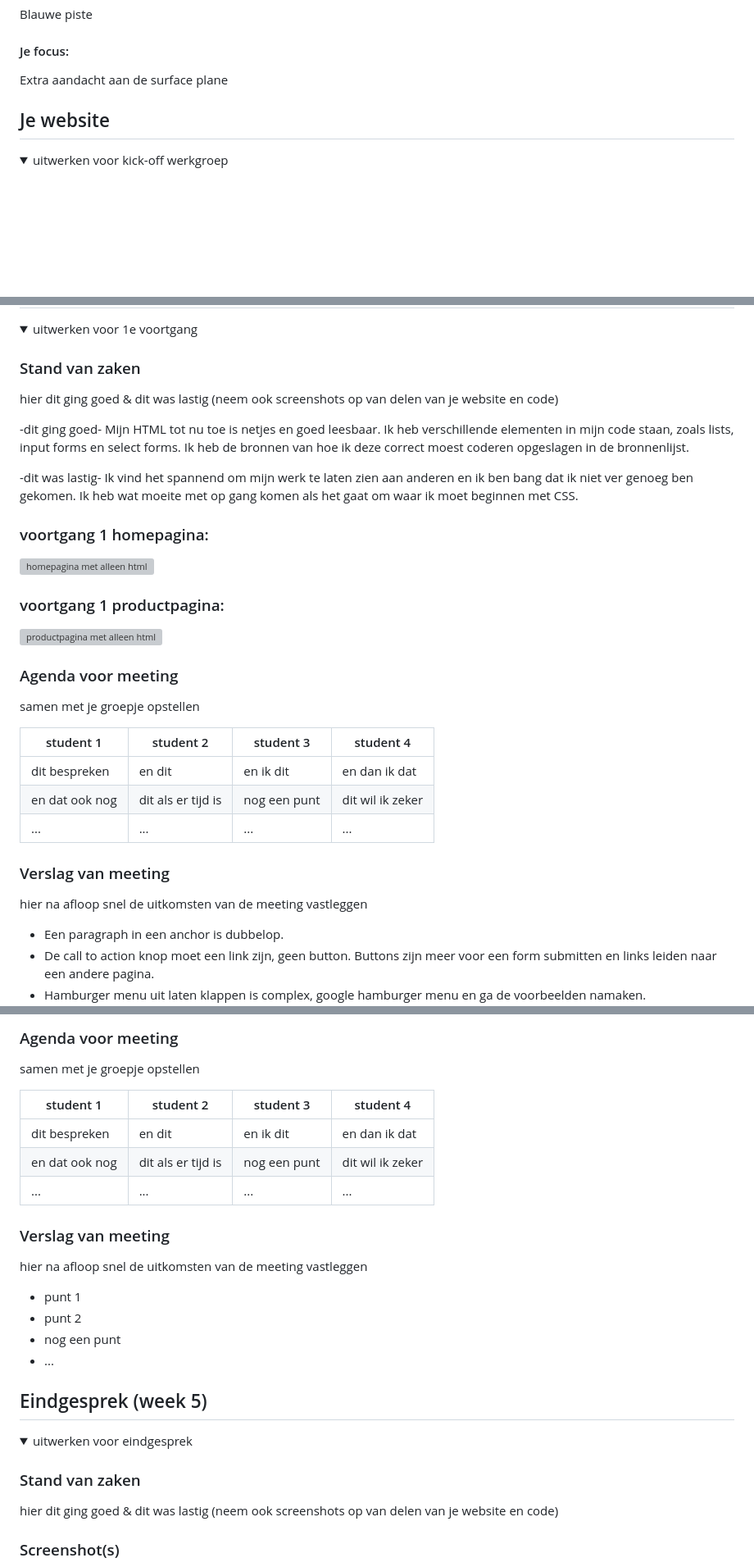
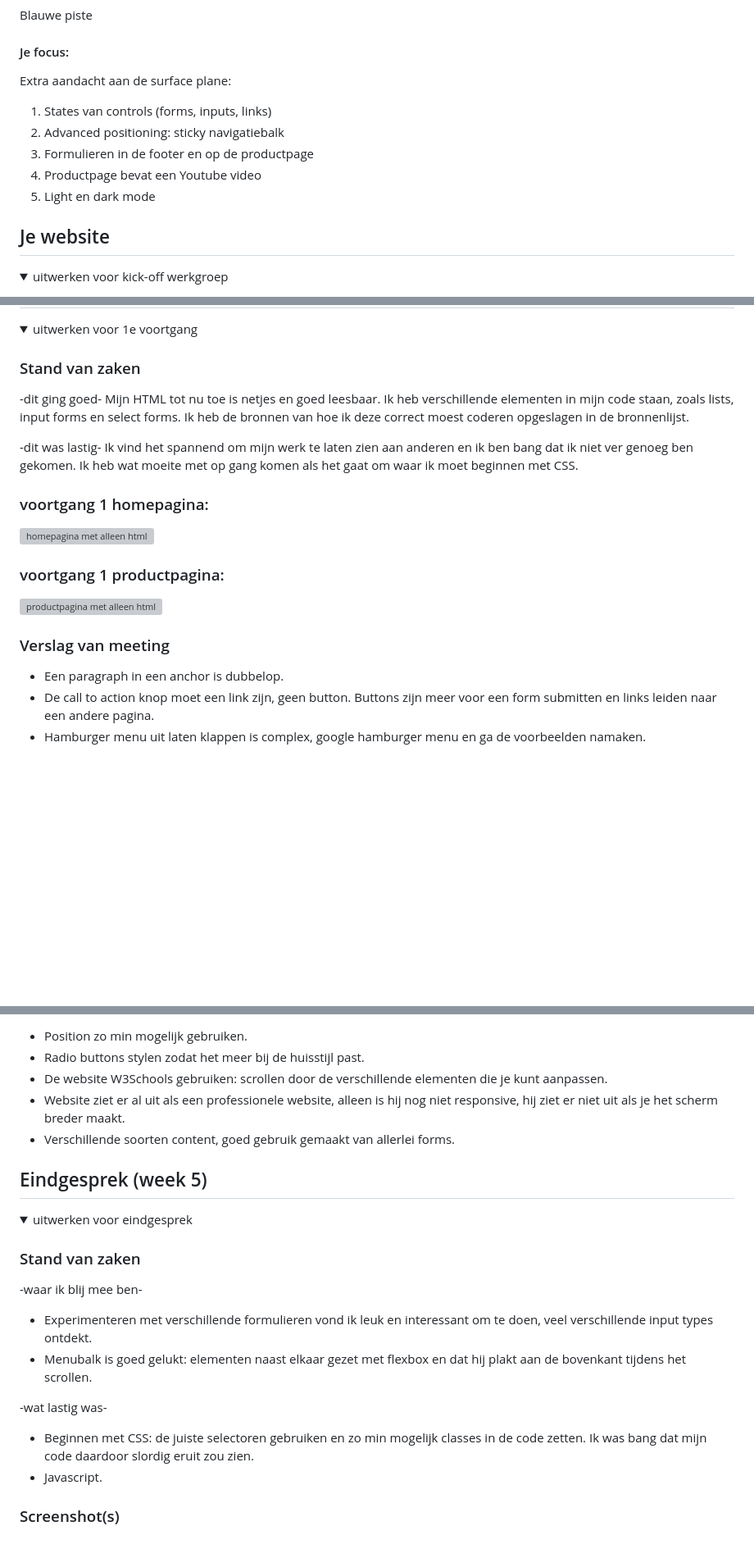
Before and after one commit to jaclynck/blok2web, a Markdown page: README.md, 3 parts joined by grey strips. Shown at 82% size. GitHub-like rendering; folded sections open; blank space fills up the shorter version; grey boxes are pictures that could not be loaded.

Commit message:
Feedback van voortgangsgesprek 3 verwerkt
- Radio buttons gestyled
- Light en dark mode toegevoegd
- Readme volledig aangevuld

```diff
--- a/README.md
+++ b/README.md
@@ -22,7 +22,12 @@ Jaclyn Karsseboom
 Blauwe piste
 
 #### Je focus:
-Extra aandacht aan de surface plane
+Extra aandacht aan de surface plane:
+1. States van controls (forms, inputs, links)
+2. Advanced positioning: sticky navigatiebalk
+3. Formulieren in de footer en op de productpage
+4. Productpage bevat een Youtube video
+5. Light en dark mode
 
 </details>
 
@@ -80,7 +85,6 @@ Productpagina
 <summary>uitwerken voor 1e voortgang</summary>
 
 ### Stand van zaken
-hier dit ging goed & dit was lastig (neem ook screenshots op van delen van je website en code)
 
 -dit ging goed- Mijn HTML tot nu toe is netjes en goed leesbaar. Ik heb verschillende elementen in mijn code staan, zoals lists, input forms en select forms. Ik heb de bronnen van hoe ik deze correct moest coderen opgeslagen in de bronnenlijst.
 
@@ -92,19 +96,7 @@ hier dit ging goed & dit was lastig (neem ook screenshots op van delen van je we
 ### voortgang 1 productpagina:
 <img src="images/voortgang1product.png" width="375px" alt="productpagina met alleen html">
 
-
-### Agenda voor meeting
-samen met je groepje opstellen
-
-| student 1      | student 2          | student 3    | student 4        |
-| ---            | ---                | ---          | ---              |
-| dit bespreken  | en dit             | en ik dit    | en dan ik dat    |
-| en dat ook nog | dit als er tijd is | nog een punt | dit wil ik zeker |
-| ...            | ...                | ...          | ...              |
-
-
 ### Verslag van meeting
-hier na afloop snel de uitkomsten van de meeting vastleggen
 
 - Een paragraph in een anchor is dubbelop.
 - De call to action knop moet een link zijn, geen button. Buttons zijn meer voor een form submitten en links leiden naar een andere pagina.
@@ -249,21 +217,9 @@ hier dit ging goed & dit was lastig (neem ook screenshots op van delen van je we
 
-### Agenda voor meeting
-samen met je groepje opstellen
-
-| student 1      | student 2          | student 3    | student 4        |
-| ---            | ---                | ---          | ---              |
-| dit bespreken  | en dit             | en ik dit    | en dan ik dat    |
-| en dat ook nog | dit als er tijd is | nog een punt | dit wil ik zeker |
-| ...            | ...                | ...          | ...              |
-
-
-### Verslag van meeting
-hier na afloop snel de uitkomsten van de meeting vastleggen
-
-- punt 1
-- punt 2
-- nog een punt
-- ...
+- Position zo min mogelijk gebruiken.
+- Radio buttons stylen zodat het meer bij de huisstijl past.
+- De website W3Schools gebruiken: scrollen door de verschillende elementen die je kunt aanpassen.
+- Website ziet er al uit als een professionele website, alleen is hij nog niet responsive, hij ziet er niet uit als je het scherm breder maakt.
+- Verschillende soorten content, goed gebruik gemaakt van allerlei forms.
 
 </details>
 
@@ -277,7 +233,13 @@ hier na afloop snel de uitkomsten van de meeting vastleggen
 <summary>uitwerken voor eindgesprek</summary>
 
 ### Stand van zaken
-hier dit ging goed & dit was lastig (neem ook screenshots op van delen van je website en code)
+-waar ik blij mee ben-
+- Experimenteren met verschillende formulieren vond ik leuk en interessant om te doen, veel verschillende input types ontdekt.
+- Menubalk is goed gelukt: elementen naast elkaar gezet met flexbox en dat hij plakt aan de bovenkant tijdens het scrollen.
+
+-wat lastig was-
+- Beginnen met CSS: de juiste selectoren gebruiken en zo min mogelijk classes in de code zetten. Ik was bang dat mijn code daardoor slordig eruit zou zien.
+- Javascript.
 
 ### Screenshot(s)
 
```
Also changed, not shown: other parts of README.md (+17 -29 lines), images/finalmenu.png (added), 9 other files.
